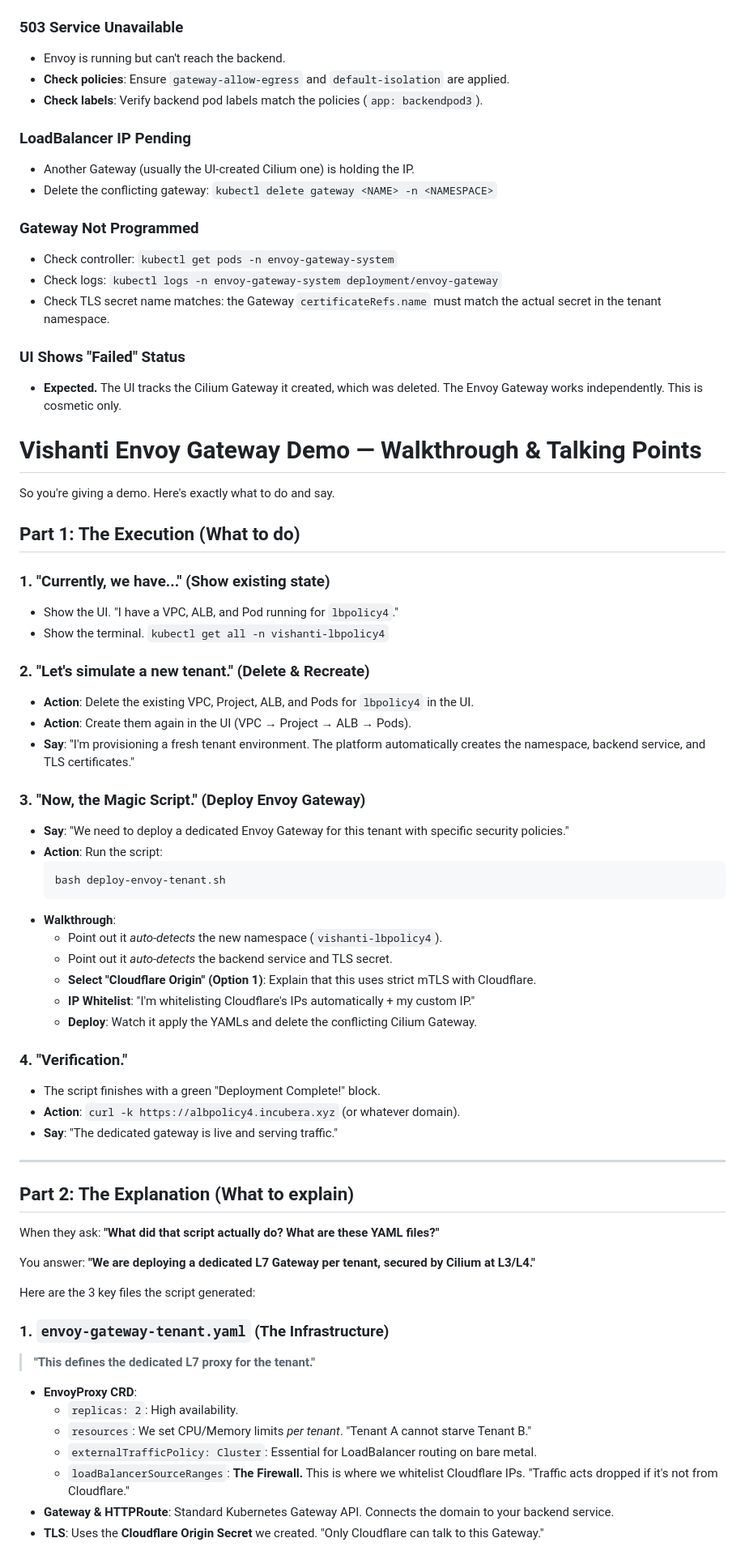
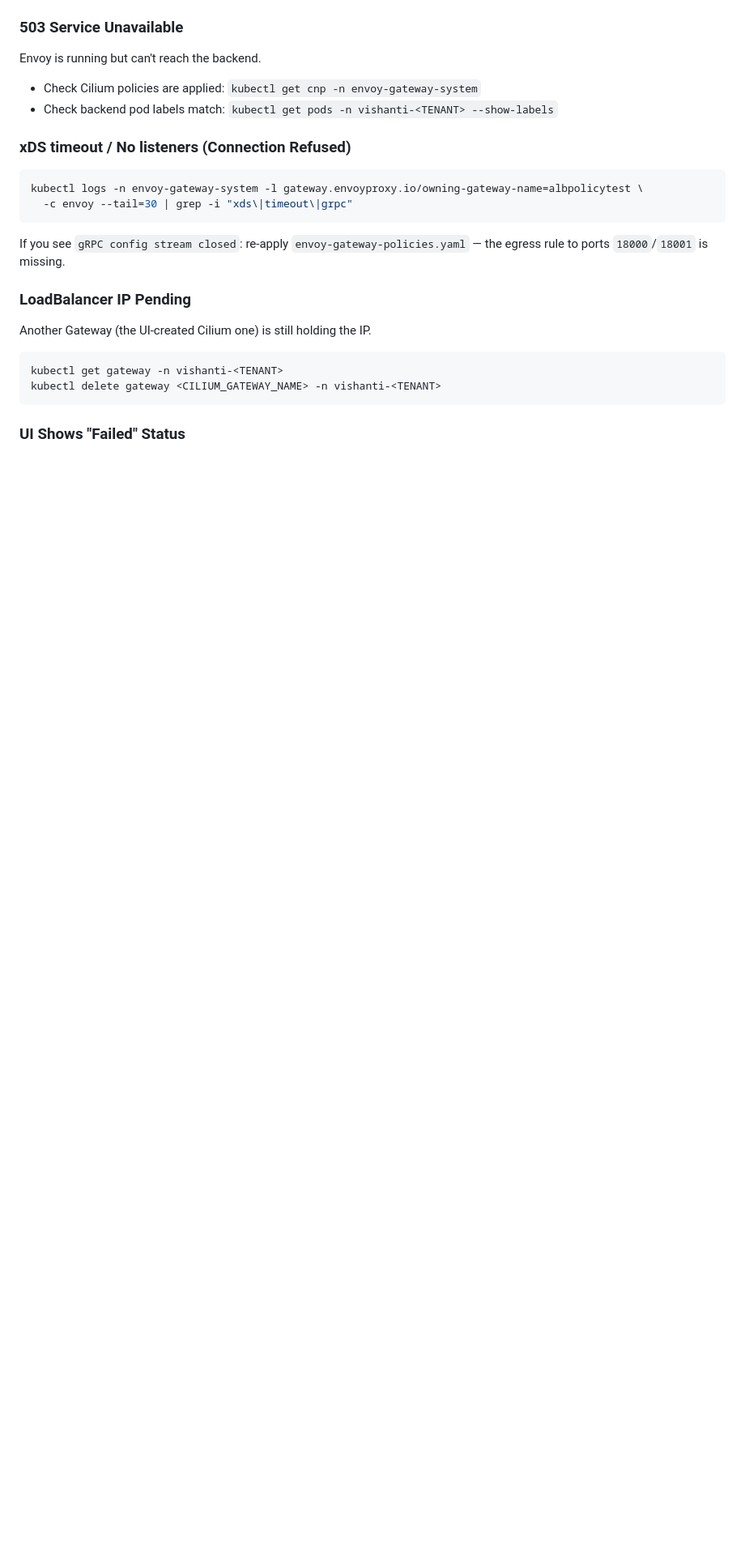
Before and after one commit to dhanushs403-blip/Web-Based-Lung-Capacity-Estimation, a Markdown page: README.md, the part around one of its changes. Shown at 81% size. Rendered like a GitHub page; blank space fills up the shorter version.

````diff
--- a/README.md
+++ b/README.md
@@ -174,73 +361,25 @@ curl -k https://<YOUR_DOMAIN>/
 
 ### 503 Service Unavailable
-- Envoy is running but can't reach the backend.
-- **Check policies**: Ensure `gateway-allow-egress` and `default-isolation` are applied.
-- **Check labels**: Verify backend pod labels match the policies (`app: backendpod3`).
+
+Envoy is running but can't reach the backend.
+- Check Cilium policies are applied: `kubectl get cnp -n envoy-gateway-system`
+- Check backend pod labels match: `kubectl get pods -n vishanti-<TENANT> --show-labels`
+
+### xDS timeout / No listeners (Connection Refused)
+
+```bash
+kubectl logs -n envoy-gateway-system -l gateway.envoyproxy.io/owning-gateway-name=albpolicytest \
+  -c envoy --tail=30 | grep -i "xds\|timeout\|grpc"
+```
+If you see `gRPC config stream closed`: re-apply `envoy-gateway-policies.yaml` — the egress rule to ports `18000`/`18001` is missing.
 
 ### LoadBalancer IP Pending
-- Another Gateway (usually the UI-created Cilium one) is holding the IP.
-- Delete the conflicting gateway: `kubectl delete gateway <NAME> -n <NAMESPACE>`
 
-### Gateway Not Programmed
-- Check controller: `kubectl get pods -n envoy-gateway-system`
-- Check logs: `kubectl logs -n envoy-gateway-system deployment/envoy-gateway`
-- Check TLS secret name matches: the Gateway `certificateRefs.name` must match the actual secret in the tenant namespace.
+Another Gateway (the UI-created Cilium one) is still holding the IP.
+```bash
+kubectl get gateway -n vishanti-<TENANT>
+kubectl delete gateway <CILIUM_GATEWAY_NAME> -n vishanti-<TENANT>
+```
 
 ### UI Shows "Failed" Status
-- **Expected.** The UI tracks the Cilium Gateway it created, which was deleted. The Envoy Gateway works independently. This is cosmetic only.
 
-
-# Vishanti Envoy Gateway Demo — Walkthrough & Talking Points
-
-So you're giving a demo. Here's exactly what to do and say.
-
-## Part 1: The Execution (What to do)
-
-### 1. **"Currently, we have..."** (Show existing state)
-- Show the UI. "I have a VPC, ALB, and Pod running for `lbpolicy4`."
-- Show the terminal. `kubectl get all -n vishanti-lbpolicy4`
-
-### 2. **"Let's simulate a new tenant."** (Delete & Recreate)
-- **Action**: Delete the existing VPC, Project, ALB, and Pods for `lbpolicy4` in the UI.
-- **Action**: Create them again in the UI (VPC → Project → ALB → Pods).
-- **Say**: "I'm provisioning a fresh tenant environment. The platform automatically creates the namespace, backend service, and TLS certificates."
-
-### 3. **"Now, the Magic Script."** (Deploy Envoy Gateway)
-- **Say**: "We need to deploy a dedicated Envoy Gateway for this tenant with specific security policies."
-- **Action**: Run the script:
-  ```bash
-  bash deploy-envoy-tenant.sh
-  ```
-- **Walkthrough**:
-  - Point out it *auto-detects* the new namespace (`vishanti-lbpolicy4`).
-  - Point out it *auto-detects* the backend service and TLS secret.
-  - **Select "Cloudflare Origin" (Option 1)**: Explain that this uses strict mTLS with Cloudflare.
-  - **IP Whitelist**: "I'm whitelisting Cloudflare's IPs automatically + my custom IP."
-  - **Deploy**: Watch it apply the YAMLs and delete the conflicting Cilium Gateway.
-
-### 4. **"Verification."**
-- The script finishes with a green "Deployment Complete!" block.
-- **Action**: `curl -k https://albpolicy4.incubera.xyz` (or whatever domain).
-- **Say**: "The dedicated gateway is live and serving traffic."
-
----
-
-## Part 2: The Explanation (What to explain)
-
-When they ask: **"What did that script actually do? What are these YAML files?"**
-
-You answer: **"We are deploying a dedicated L7 Gateway per tenant, secured by Cilium at L3/L4."**
-
-Here are the 3 key files the script generated:
-
-### 1. `envoy-gateway-tenant.yaml` (The Infrastructure)
-> **"This defines the dedicated L7 proxy for the tenant."**
-
-- **EnvoyProxy CRD**:
-  - `replicas: 2`: High availability.
-  - `resources`: We set CPU/Memory limits *per tenant*. "Tenant A cannot starve Tenant B."
-  - `externalTrafficPolicy: Cluster`: Essential for LoadBalancer routing on bare metal.
-  - `loadBalancerSourceRanges`: **The Firewall.** This is where we whitelist Cloudflare IPs. "Traffic acts dropped if it's not from Cloudflare."
-- **Gateway & HTTPRoute**: Standard Kubernetes Gateway API. Connects the domain to your backend service.
-- **TLS**: Uses the **Cloudflare Origin Secret** we created. "Only Cloudflare can talk to this Gateway."
-
````
Also changed, not shown: other parts of README.md (+275 -160 lines).
